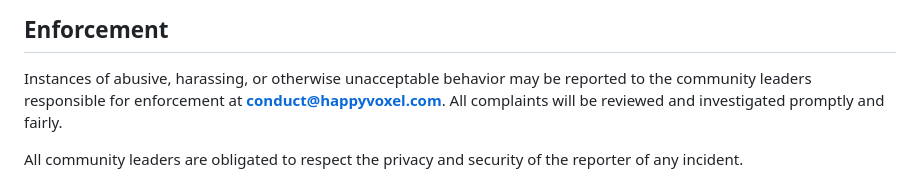
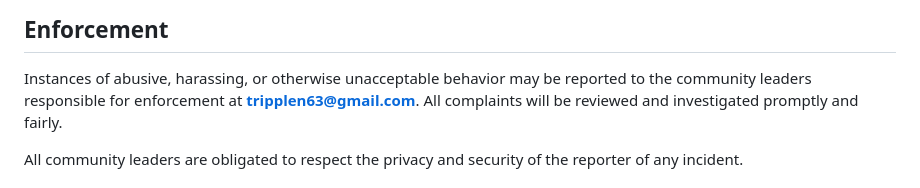
Before and after one commit to HappyVoxel/granny, a Markdown page: CODE_OF_CONDUCT.md, the part around the change. Drawn GitHub-style.

Commit message:
docs: use the maintainer email as the conduct contact

```diff
--- a/CODE_OF_CONDUCT.md
+++ b/CODE_OF_CONDUCT.md
@@ -57,7 +57,7 @@ an individual is officially representing the community in public spaces.
 
 Instances of abusive, harassing, or otherwise unacceptable behavior may be
 reported to the community leaders responsible for enforcement at
-**conduct@happyvoxel.com**. All complaints will be reviewed and investigated
+**tripplen63@gmail.com**. All complaints will be reviewed and investigated
 promptly and fairly.
 
 All community leaders are obligated to respect the privacy and security of the
```
